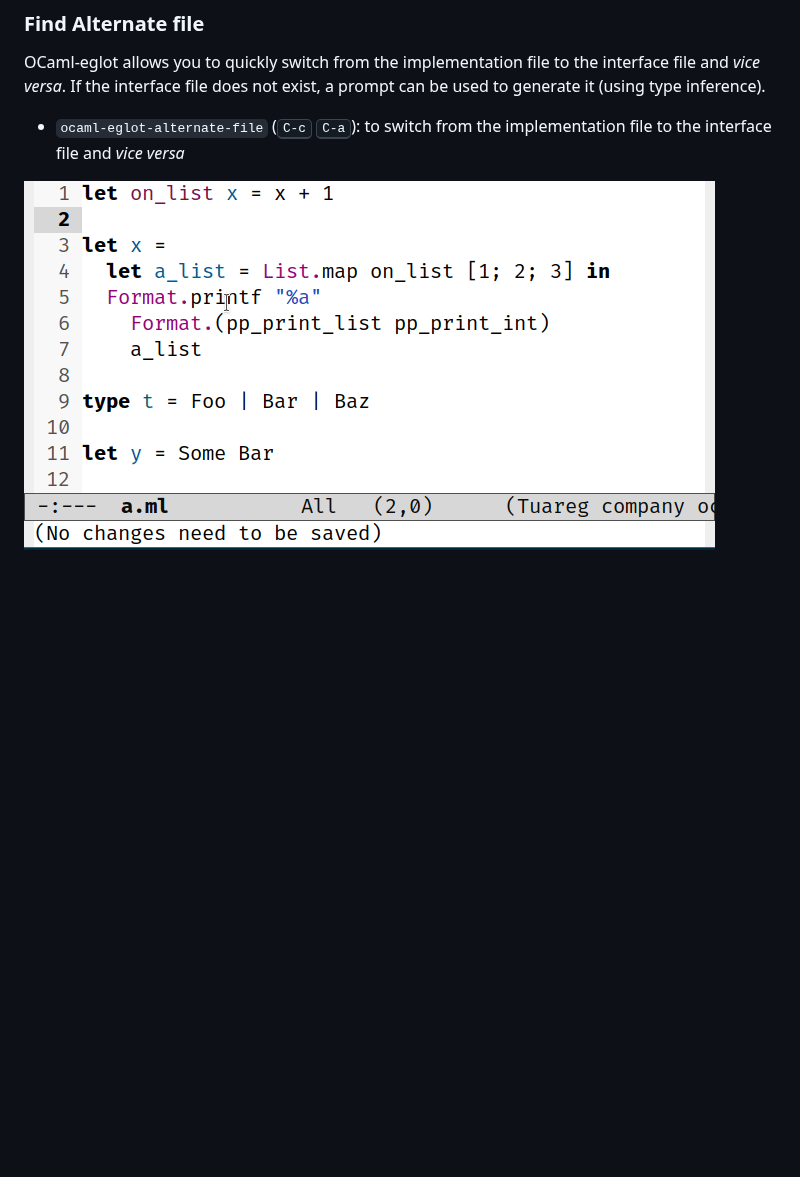
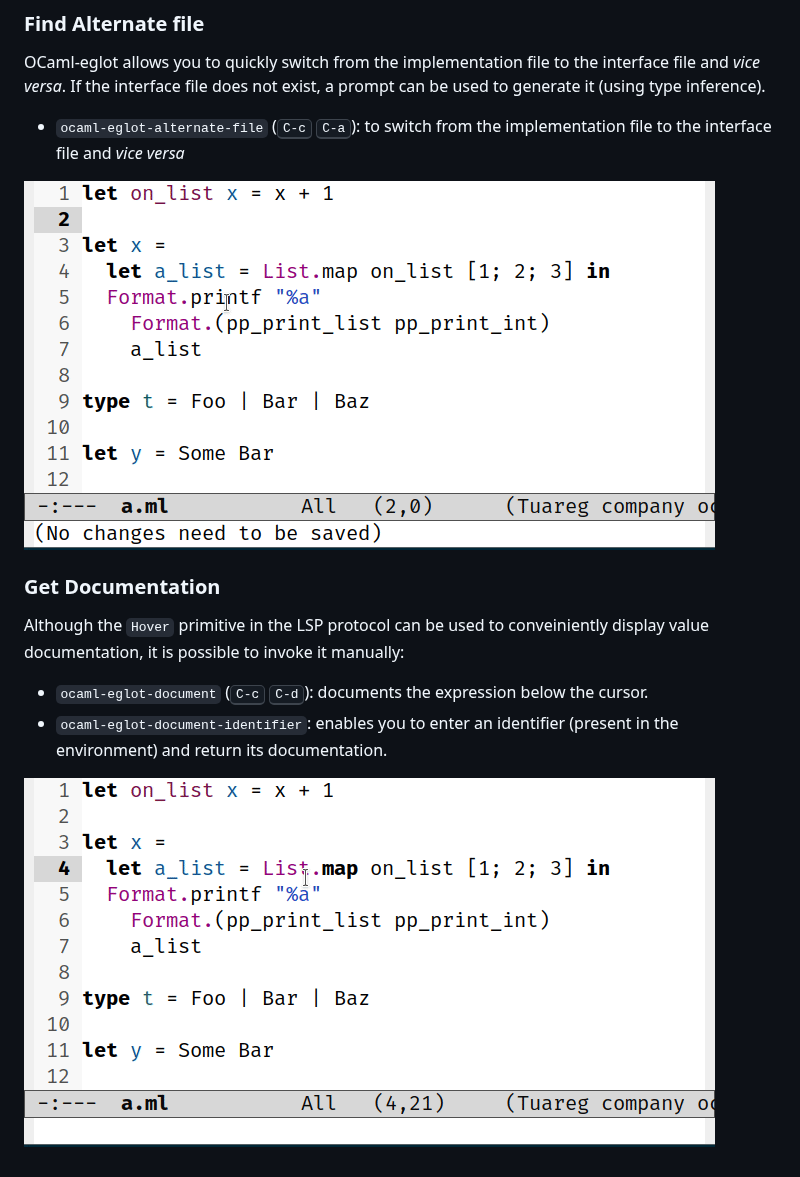
Before and after one commit to tarides/ocaml-eglot, a Markdown page: README.md, the part around the change. GitHub-like rendering; pictures changed too: media/document.gif (added); blank space fills up the shorter version.

Commit message:
Document Get Documentation

```diff
--- a/README.md
+++ b/README.md
@@ -60,4 +60,18 @@ exist, a prompt can be used to generate it (using type inference).
   switch from the implementation file to the interface file and _vice
   versa_
 
-![Jump to definition example](media/alternate-file.gif)
+![Find Alternate File example](media/alternate-file.gif)
+
+### Get Documentation
+
+Although the `Hover` primitive in the LSP protocol can be used to
+conveiniently display value documentation, it is possible to invoke it
+manually:
+
+- `ocaml-eglot-document` (<kbd>C-c</kbd> <kbd>C-d</kbd>): documents
+  the expression below the cursor.
+- `ocaml-eglot-document-identifier`: enables you to enter an
+  identifier (present in the environment) and return its
+  documentation.
+
+![Get Documentation Example](media/document.gif)
```
